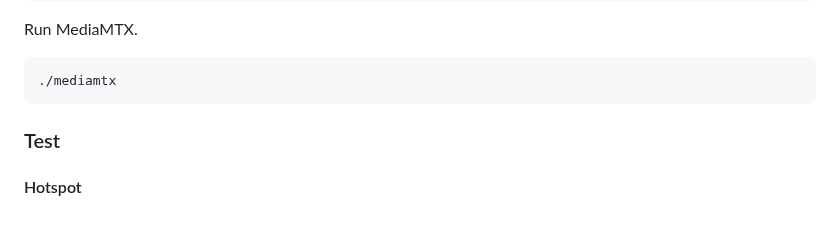
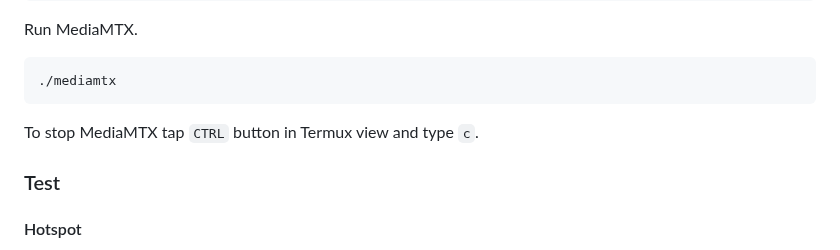
Before and after one commit to dimadesu/android-rtmp-ingest, a Markdown page: README.md, the part around the change. Rendered like a GitHub page; blank space fills up the shorter version.

Commit message:
Add instruction to stop MediaMTX

````diff
--- a/README.md
+++ b/README.md
@@ -48,6 +48,8 @@ Run MediaMTX.
 ```
 ./mediamtx
 ```
+
+To stop MediaMTX tap `CTRL` button in Termux view and type `c`.
 
 ### Test
 
````
